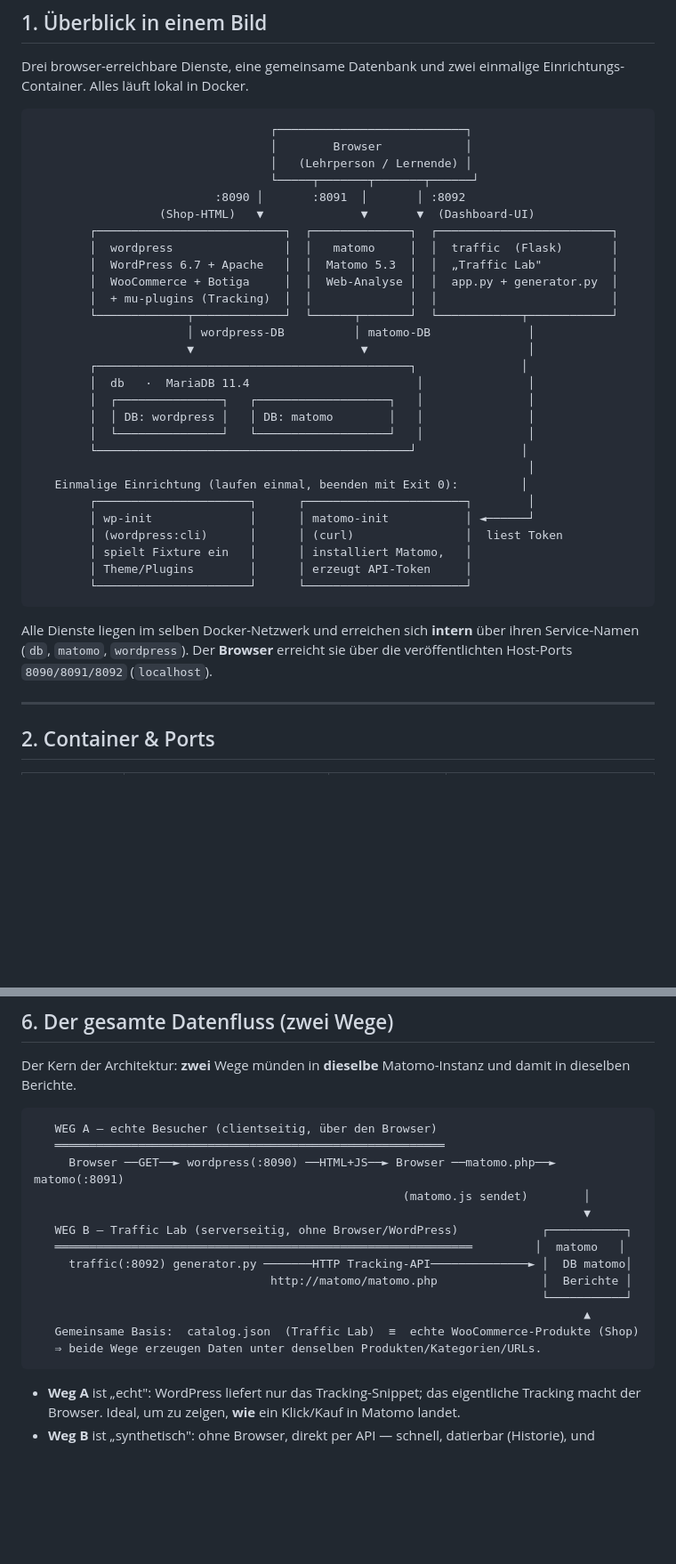
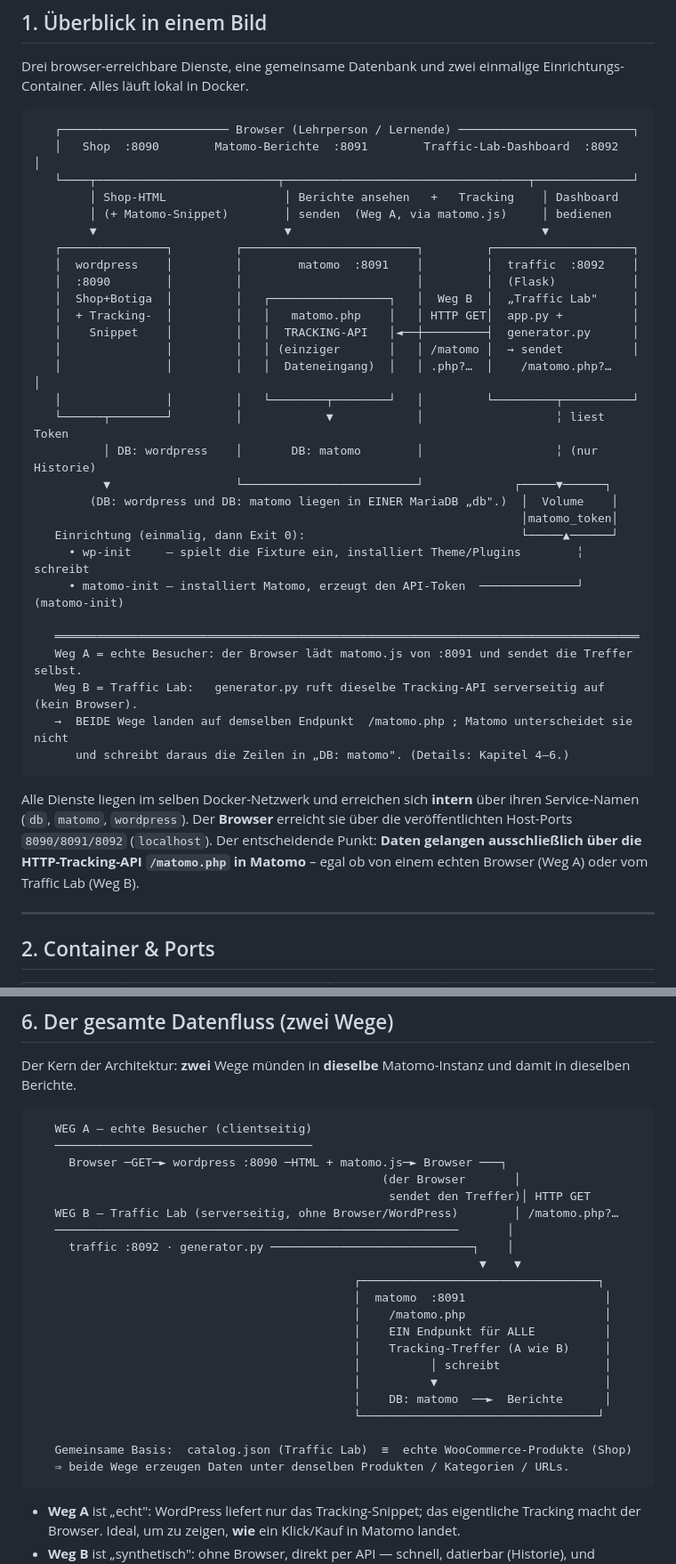
Before and after one commit to bbw-it/m392_matomo-woocommerce-trafficlab, a Markdown page: ARCHITECTURE.md, 2 parts joined by grey strips. Shown at 89% size. Rendered like a GitHub page; blank space fills up the shorter version.

Commit message:
docs: ARCHITECTURE.md klarer – wie das Traffic Lab in Matomo schreibt
- Ueberblick-Diagramm zeigt jetzt /matomo.php als EINZIGEN Dateneingang und den
  Schreib-Pfad des Traffic Lab (Weg B, HTTP GET) – nicht nur die Token-Linie
- neuer Abschnitt 'Konkret: so schreibt das Traffic Lab' mit echtem Beispiel-
  Request (Produktansicht + Kauf) und 'was NICHT passiert' (Shop unveraendert)
- Datenfluss-Diagramm (Kap. 6): beide Wege laufen sichtbar auf /matomo.php zu

Co-Authored-By: Claude Opus 4.8 <noreply@anthropic.com>

````diff
--- a/ARCHITECTURE.md
+++ b/ARCHITECTURE.md
@@ -26,39 +26,42 @@ Drei browser-erreichbare Dienste, eine gemeinsame Datenbank und zwei einmalige
 Einrichtungs-Container. Alles läuft lokal in Docker.
 
 ```
-                                  ┌───────────────────────────┐
-                                  │        Browser            │
-                                  │   (Lehrperson / Lernende) │
-                                  └─────┬───────┬───────┬──────┘
-                          :8090 │       :8091  │       │ :8092
-                  (Shop-HTML)   ▼              ▼       ▼  (Dashboard-UI)
-        ┌───────────────────────────┐  ┌──────────────┐  ┌─────────────────────────┐
-        │  wordpress                │  │   matomo     │  │  traffic  (Flask)       │
-        │  WordPress 6.7 + Apache   │  │  Matomo 5.3  │  │  „Traffic Lab"          │
-        │  WooCommerce + Botiga     │  │  Web-Analyse │  │  app.py + generator.py  │
-        │  + mu-plugins (Tracking)  │  │              │  │                         │
-        └─────────────┬─────────────┘  └──────┬───────┘  └────────────┬────────────┘
-                      │ wordpress-DB          │ matomo-DB              │
-                      ▼                        ▼                       │
-        ┌─────────────────────────────────────────────┐               │
-        │  db   ·  MariaDB 11.4                        │               │
-        │  ┌───────────────┐   ┌───────────────────┐   │               │
-        │  │ DB: wordpress │   │ DB: matomo        │   │               │
-        │  └───────────────┘   └───────────────────┘   │               │
-        └─────────────────────────────────────────────┘               │
-                                                                       │
-   Einmalige Einrichtung (laufen einmal, beenden mit Exit 0):         │
-        ┌──────────────────────┐      ┌───────────────────────┐        │
-        │ wp-init              │      │ matomo-init           │ ◄──────┘
-        │ (wordpress:cli)      │      │ (curl)                │  liest Token
-        │ spielt Fixture ein   │      │ installiert Matomo,   │
-        │ Theme/Plugins        │      │ erzeugt API-Token     │
-        └──────────────────────┘      └───────────────────────┘
+   ┌──────────────────────── Browser (Lehrperson / Lernende) ─────────────────────────┐
+   │   Shop  :8090        Matomo-Berichte  :8091        Traffic-Lab-Dashboard  :8092   │
+   └────┬──────────────────────────┬───────────────────────────────────┬──────────────┘
+        │ Shop-HTML                 │ Berichte ansehen   +   Tracking    │ Dashboard
+        │ (+ Matomo-Snippet)        │ senden  (Weg A, via matomo.js)     │ bedienen
+        ▼                           ▼                                    ▼
+   ┌───────────────┐         ┌─────────────────────────┐         ┌────────────────────┐
+   │  wordpress    │         │        matomo  :8091    │         │  traffic  :8092    │
+   │  :8090        │         │                         │         │  (Flask)           │
+   │  Shop+Botiga  │         │   ┌─────────────────┐   │  Weg B  │  „Traffic Lab"     │
+   │  + Tracking-  │         │   │   matomo.php    │   │ HTTP GET│  app.py +          │
+   │    Snippet    │         │   │  TRACKING-API   │◄──┼─────────┤  generator.py      │
+   │               │         │   │ (einziger       │   │ /matomo │  → sendet          │
+   │               │         │   │  Dateneingang)  │   │ .php?…  │    /matomo.php?…    │
+   │               │         │   └────────┬────────┘   │         └─────────┬──────────┘
+   └──────┬────────┘         │            ▼            │                   ╎ liest Token
+          │ DB: wordpress    │       DB: matomo        │                   ╎ (nur Historie)
+          ▼                  └─────────────────────────┘             ┌─────▼──────┐
+        (DB: wordpress und DB: matomo liegen in EINER MariaDB „db".)  │  Volume    │
+                                                                      │matomo_token│
+   Einrichtung (einmalig, dann Exit 0):                               └─────▲──────┘
+     • wp-init     – spielt die Fixture ein, installiert Theme/Plugins        ╎ schreibt
+     • matomo-init – installiert Matomo, erzeugt den API-Token  ──────────────┘ (matomo-init)
+
+   ════════════════════════════════════════════════════════════════════════════════════
+   Weg A = echte Besucher: der Browser lädt matomo.js von :8091 und sendet die Treffer selbst.
+   Weg B = Traffic Lab:   generator.py ruft dieselbe Tracking-API serverseitig auf (kein Browser).
+   →  BEIDE Wege landen auf demselben Endpunkt  /matomo.php ; Matomo unterscheidet sie nicht
+      und schreibt daraus die Zeilen in „DB: matomo". (Details: Kapitel 4–6.)
 ```
 
 Alle Dienste liegen im selben Docker-Netzwerk und erreichen sich **intern** über ihren
 Service-Namen (`db`, `matomo`, `wordpress`). Der **Browser** erreicht sie über die
-veröffentlichten Host-Ports `8090/8091/8092` (`localhost`).
+veröffentlichten Host-Ports `8090/8091/8092` (`localhost`). Der entscheidende Punkt:
+**Daten gelangen ausschließlich über die HTTP-Tracking-API `/matomo.php` in Matomo** – egal
+ob von einem echten Browser (Weg A) oder vom Traffic Lab (Weg B).
 
 ---
 
@@ -234,19 +280,27 @@ Der Kern der Architektur: **zwei** Wege münden in **dieselbe** Matomo-Instanz u
 dieselben Berichte.
 
 ```
-   WEG A — echte Besucher (clientseitig, über den Browser)
-   ════════════════════════════════════════════════════════
-     Browser ──GET──► wordpress(:8090) ──HTML+JS──► Browser ──matomo.php──► matomo(:8091)
-                                                     (matomo.js sendet)        │
-                                                                               ▼
-   WEG B — Traffic Lab (serverseitig, ohne Browser/WordPress)            ┌───────────┐
-   ════════════════════════════════════════════════════════════         │  matomo   │
-     traffic(:8092) generator.py ───────HTTP Tracking-API──────────────► │  DB matomo│
-                                  http://matomo/matomo.php               │  Berichte │
-                                                                         └───────────┘
-                                                                               ▲
-   Gemeinsame Basis:  catalog.json  (Traffic Lab)  ≡  echte WooCommerce-Produkte (Shop)
-   ⇒ beide Wege erzeugen Daten unter denselben Produkten/Kategorien/URLs.
+   WEG A — echte Besucher (clientseitig)
+   ─────────────────────────────────────
+     Browser ─GET─► wordpress :8090 ─HTML + matomo.js─► Browser ───┐
+                                                  (der Browser       │
+                                                   sendet den Treffer)│ HTTP GET
+   WEG B — Traffic Lab (serverseitig, ohne Browser/WordPress)        │ /matomo.php?…
+   ──────────────────────────────────────────────────────────       │
+     traffic :8092 · generator.py ─────────────────────────────┐    │
+                                                                ▼    ▼
+                                              ┌──────────────────────────────────┐
+                                              │  matomo  :8091                    │
+                                              │    /matomo.php                    │
+                                              │    EIN Endpunkt für ALLE          │
+                                              │    Tracking-Treffer (A wie B)     │
+                                              │          │ schreibt               │
+                                              │          ▼                        │
+                                              │    DB: matomo  ──►  Berichte      │
+                                              └──────────────────────────────────┘
+
+   Gemeinsame Basis:  catalog.json (Traffic Lab)  ≡  echte WooCommerce-Produkte (Shop)
+   ⇒ beide Wege erzeugen Daten unter denselben Produkten / Kategorien / URLs.
 ```
 
 - **Weg A** ist „echt": WordPress liefert nur das Tracking-Snippet; das eigentliche Tracking
````
Also changed, not shown: other parts of ARCHITECTURE.md (+43 -0 lines).
